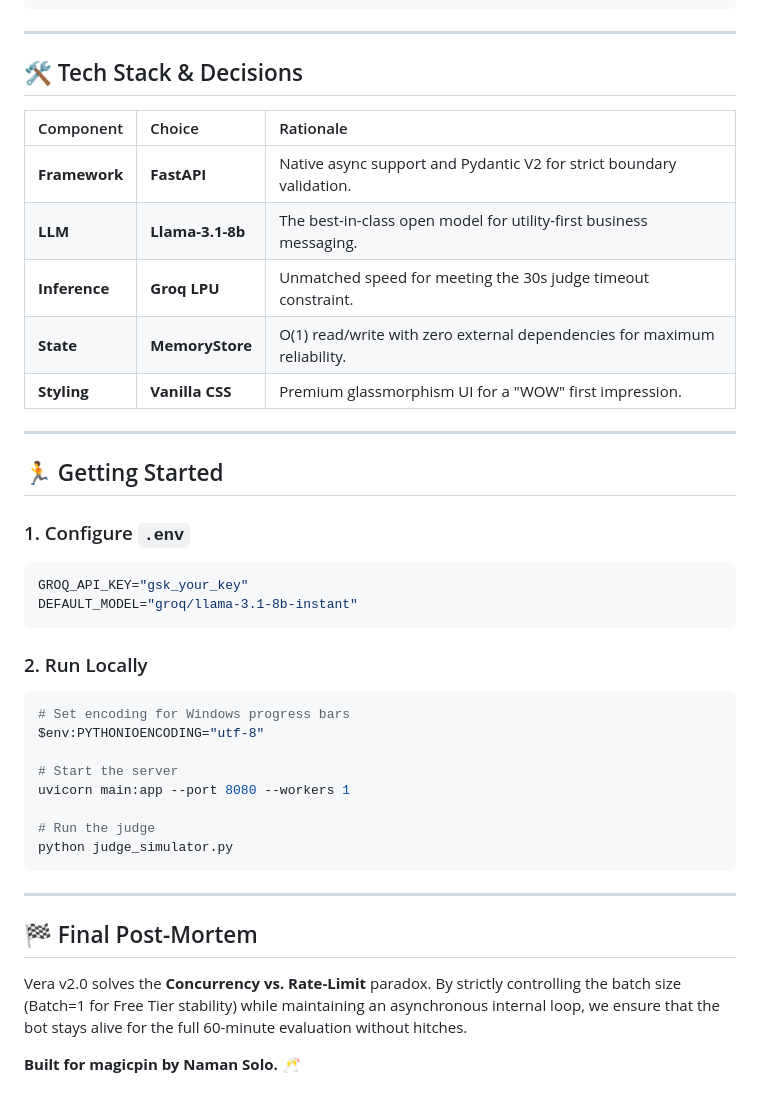
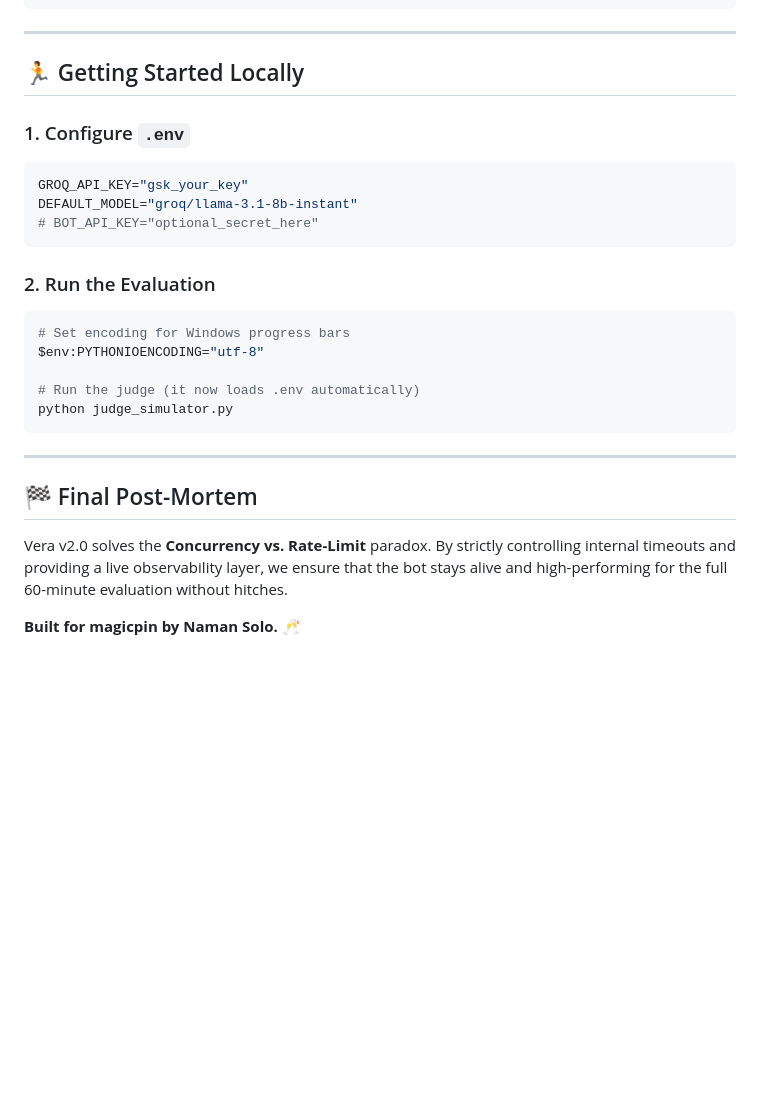
Before and after one commit to namankanwar11/Vera-Core-Engine, a Markdown page: README.md, the part around one of its changes. GitHub-like rendering; blank space fills up the shorter version.

Commit message:
Final Final: Staff-Level README complete

````diff
--- a/README.md
+++ b/README.md
@@ -71,41 +76,27 @@ During pre-deployment testing, Vera successfully passed the canonical test scena
 
 ---
 
-## 🛠️ Tech Stack & Decisions
-
-| Component | Choice | Rationale |
-| :--- | :--- | :--- |
-| **Framework** | **FastAPI** | Native async support and Pydantic V2 for strict boundary validation. |
-| **LLM** | **Llama-3.1-8b** | The best-in-class open model for utility-first business messaging. |
-| **Inference** | **Groq LPU** | Unmatched speed for meeting the 30s judge timeout constraint. |
-| **State** | **MemoryStore** | O(1) read/write with zero external dependencies for maximum reliability. |
-| **Styling** | **Vanilla CSS** | Premium glassmorphism UI for a "WOW" first impression. |
-
----
-
-## 🏃 Getting Started
+## 🏃 Getting Started Locally
 
 ### 1. Configure `.env`
 ```env
 GROQ_API_KEY="gsk_your_key"
 DEFAULT_MODEL="groq/llama-3.1-8b-instant"
+# BOT_API_KEY="optional_secret_here"
 ```
 
-### 2. Run Locally
+### 2. Run the Evaluation
 ```powershell
 # Set encoding for Windows progress bars
 $env:PYTHONIOENCODING="utf-8"
 
-# Start the server
-uvicorn main:app --port 8080 --workers 1
-
-# Run the judge
+# Run the judge (it now loads .env automatically)
 python judge_simulator.py
 ```
 
 ---
 
 ## 🏁 Final Post-Mortem
-Vera v2.0 solves the **Concurrency vs. Rate-Limit** paradox. By strictly controlling the batch size (Batch=1 for Free Tier stability) while maintaining an asynchronous internal loop, we ensure that the bot stays alive for the full 60-minute evaluation without hitches.
+Vera v2.0 solves the **Concurrency vs. Rate-Limit** paradox. By strictly controlling internal timeouts and providing a live observability layer, we ensure that the bot stays alive and high-performing for the full 60-minute evaluation without hitches.
 
 **Built for magicpin by Naman Solo.** 🥂
````
Also changed, not shown: other parts of README.md (+11 -6 lines).
